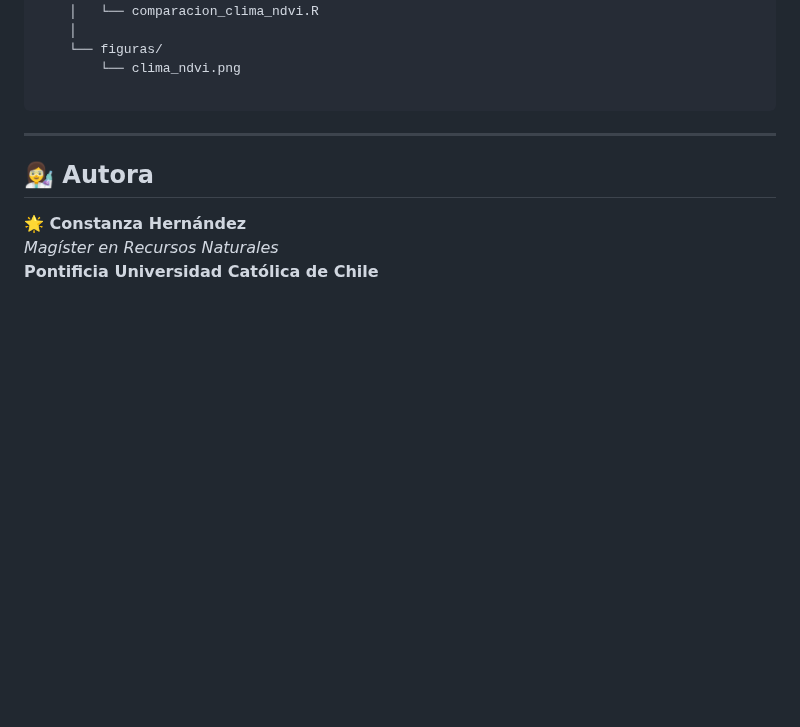
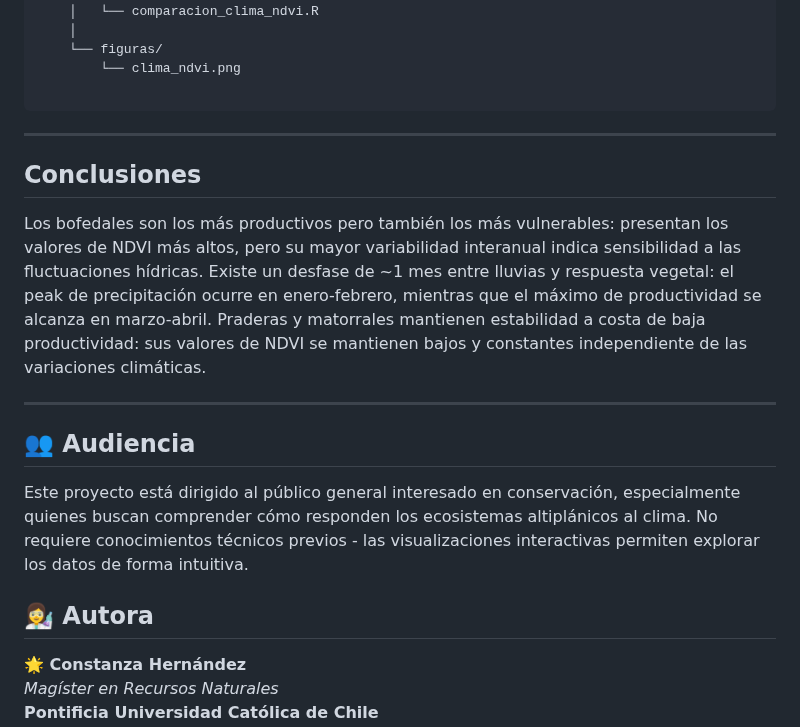
Before and after one commit to c-hernandezs/productividad-parque-nacional-lauca, a Markdown page: README.md, the part around the change. Drawn GitHub-style; blank space fills up the shorter version.

Commit message:
Update README.md
Audiencia y conclusiones

`````diff
--- a/README.md
+++ b/README.md
@@ -77,8 +77,19 @@ agp3141-fenologia-ecosistemas-altiplanicos/
         └── clima_ndvi.png
 
 ````
+---
+
+## **Conclusiones**
+
+Los bofedales son los más productivos pero también los más vulnerables: presentan los valores de NDVI más altos, pero su mayor variabilidad interanual indica sensibilidad a las fluctuaciones hídricas.
+Existe un desfase de ~1 mes entre lluvias y respuesta vegetal: el peak de precipitación ocurre en enero-febrero, mientras que el máximo de productividad se alcanza en marzo-abril.
+Praderas y matorrales mantienen estabilidad a costa de baja productividad: sus valores de NDVI se mantienen bajos y constantes independiente de las variaciones climáticas.
 
 ---
+
+## 👥 **Audiencia**
+Este proyecto está dirigido al público general interesado en conservación, especialmente quienes buscan comprender cómo responden los ecosistemas altiplánicos al clima. No requiere conocimientos técnicos previos - las visualizaciones interactivas permiten explorar los datos de forma intuitiva.
+
 
 ## 👩‍🔬 **Autora**
 **🌟 Constanza Hernández**
`````
